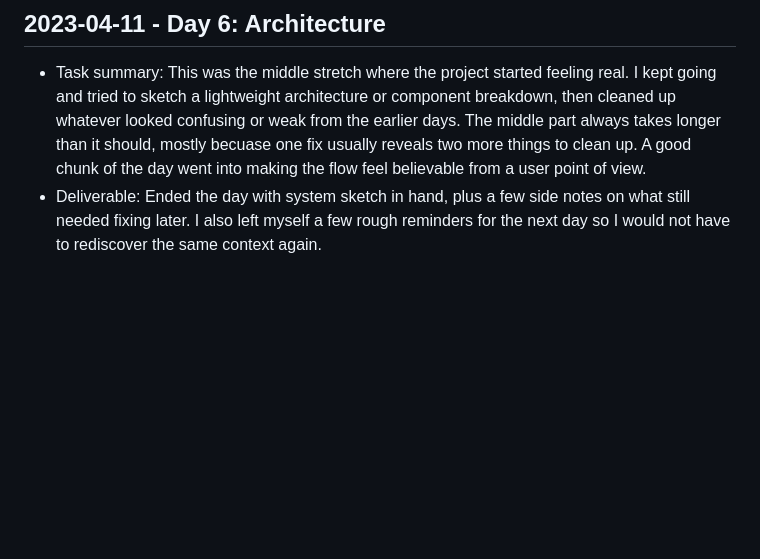
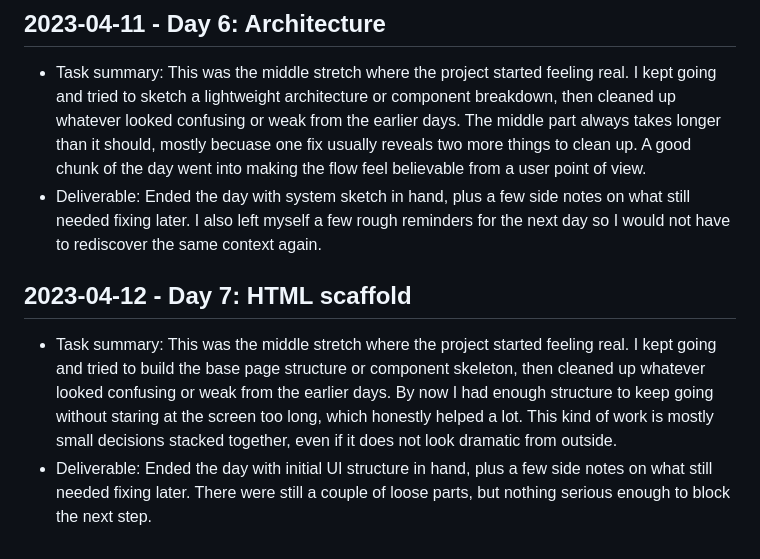
Before and after one commit to harshitpaunikar1/unified-analytics-lead-growth, a Markdown page: .github/project-buildup-history.md, the part around the change. Rendered like a GitHub page; blank space fills up the shorter version.

Commit message:
history: 2023-04-12 HTML scaffold

```diff
--- a/.github/project-buildup-history.md
+++ b/.github/project-buildup-history.md
@@ -28,3 +28,7 @@
 
 - Task summary: This was the middle stretch where the project started feeling real. I kept going and tried to sketch a lightweight architecture or component breakdown, then cleaned up whatever looked confusing or weak from the earlier days. The middle part always takes longer than it should, mostly becuase one fix usually reveals two more things to clean up. A good chunk of the day went into making the flow feel believable from a user point of view.
 - Deliverable: Ended the day with system sketch in hand, plus a few side notes on what still needed fixing later. I also left myself a few rough reminders for the next day so I would not have to rediscover the same context again.
+## 2023-04-12 - Day 7: HTML scaffold
+
+- Task summary: This was the middle stretch where the project started feeling real. I kept going and tried to build the base page structure or component skeleton, then cleaned up whatever looked confusing or weak from the earlier days. By now I had enough structure to keep going without staring at the screen too long, which honestly helped a lot. This kind of work is mostly small decisions stacked together, even if it does not look dramatic from outside.
+- Deliverable: Ended the day with initial UI structure in hand, plus a few side notes on what still needed fixing later. There were still a couple of loose parts, but nothing serious enough to block the next step.
```
